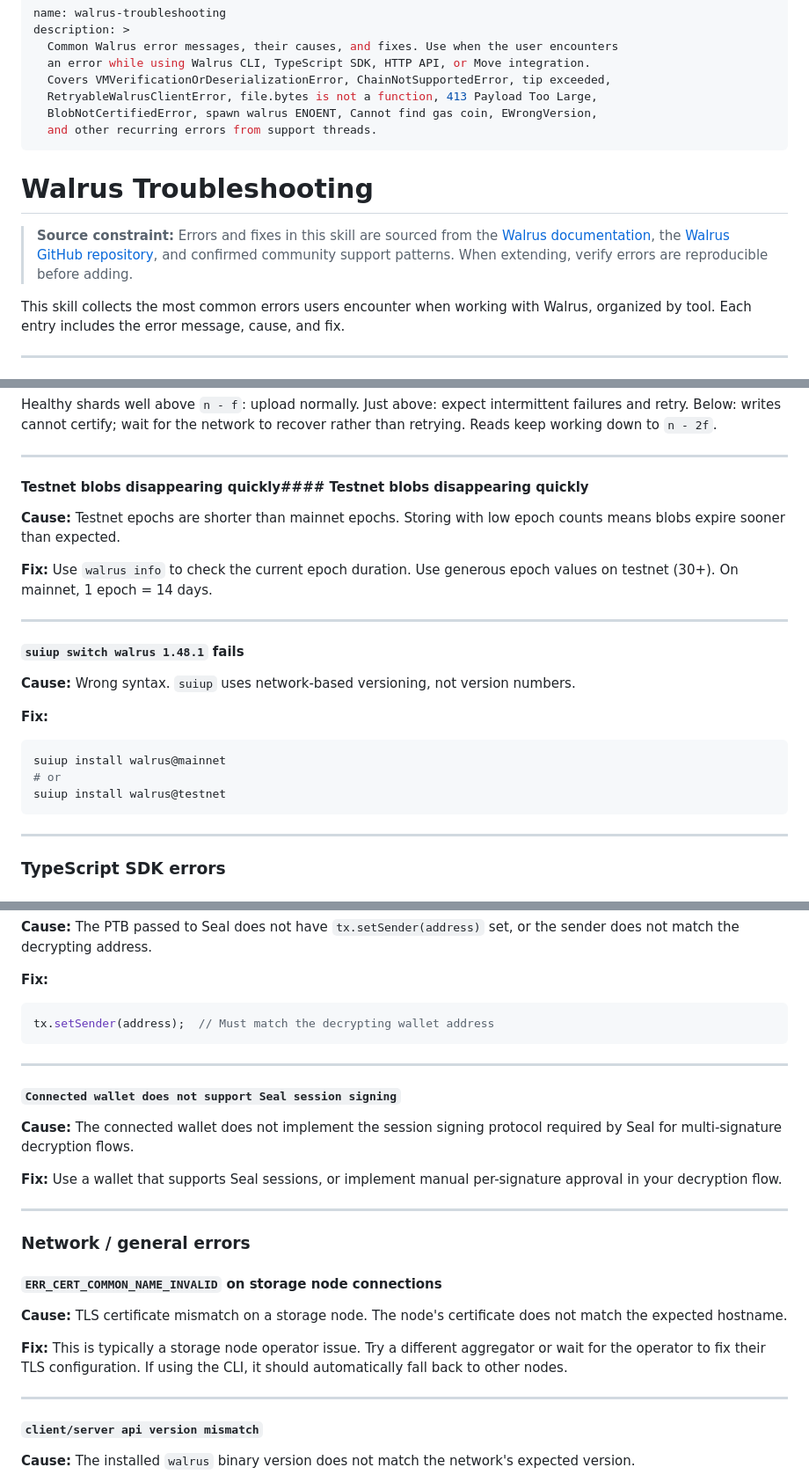
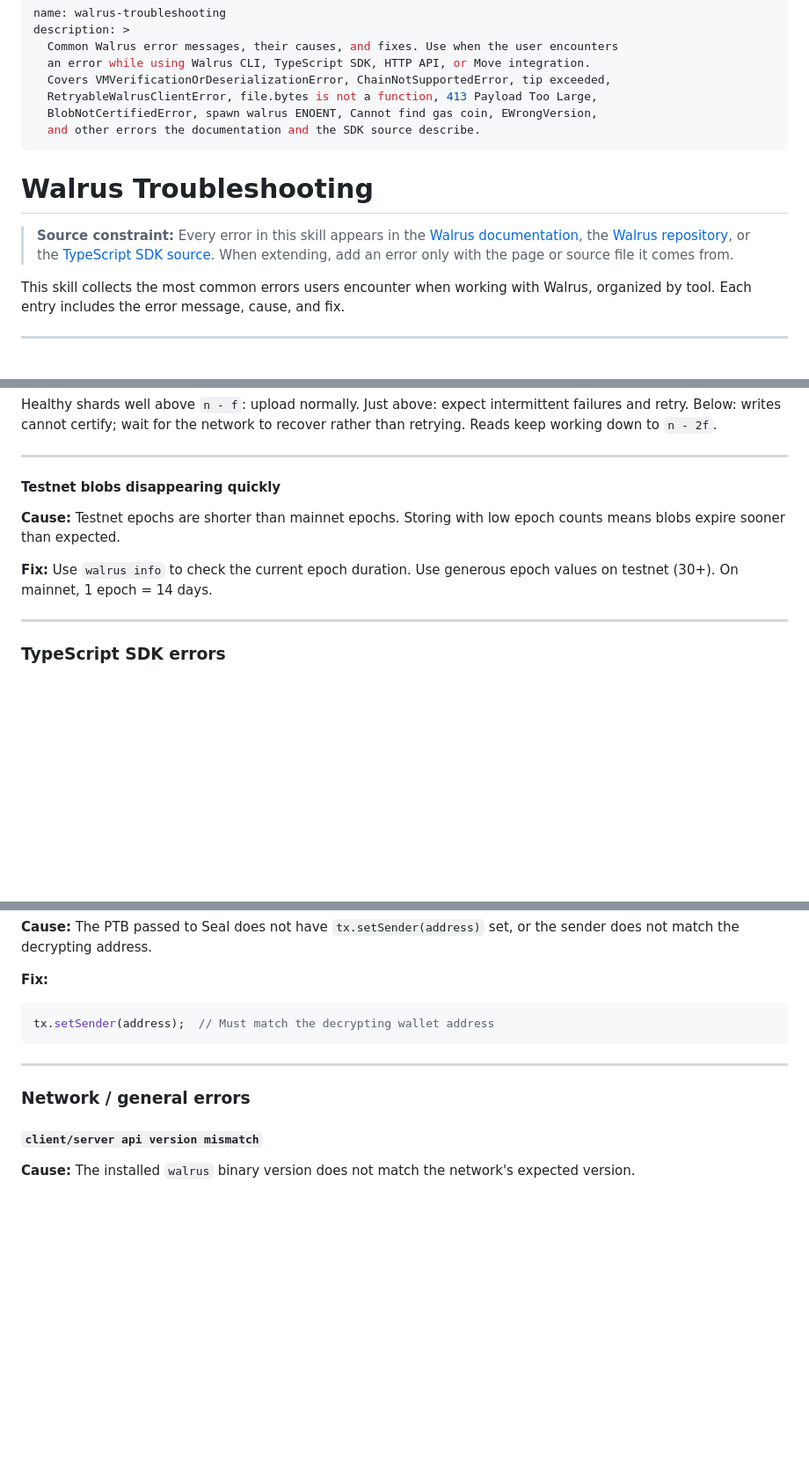
Before and after one commit to MystenLabs/walrus-skills, a Markdown page: walrus-troubleshooting/SKILL.md, 3 parts joined by grey strips. Shown at 88% size. Drawn GitHub-style; blank space fills up the shorter version.

Commit message:
walrus-troubleshooting: keep only errors the documentation or the SDK source describe
Three entries had no source anywhere in the Walrus repository, the
documentation, the Walrus Sites repository, the TypeScript SDK or the
Seal repository: a suiup switch syntax, a Seal session-signing wallet
error and ERR_CERT_COMMON_NAME_INVALID on storage nodes. Removed. The
source constraint now names the three places an error may come from
and asks for the page or file with any addition. Two headings were
doubled on one line; fixed.

````diff
--- a/walrus-troubleshooting/SKILL.md
+++ b/walrus-troubleshooting/SKILL.md
@@ -6,16 +6,16 @@ description: >
   Covers VMVerificationOrDeserializationError, ChainNotSupportedError, tip exceeded,
   RetryableWalrusClientError, file.bytes is not a function, 413 Payload Too Large,
   BlobNotCertifiedError, spawn walrus ENOENT, Cannot find gas coin, EWrongVersion,
-  and other recurring errors from support threads.
+  and other errors the documentation and the SDK source describe.
 ---
 
 # Walrus Troubleshooting
 
-> **Source constraint:** Errors and fixes in this skill are sourced from the
+> **Source constraint:** Every error in this skill appears in the
 > [Walrus documentation](https://docs.wal.app), the
-> [Walrus GitHub repository](https://github.com/MystenLabs/walrus), and
-> confirmed community support patterns. When extending, verify errors are
-> reproducible before adding.
+> [Walrus repository](https://github.com/MystenLabs/walrus), or the
+> [TypeScript SDK source](https://github.com/MystenLabs/ts-sdks/tree/main/packages/walrus).
+> When extending, add an error only with the page or source file it comes from.
 
 This skill collects the most common errors users encounter when working with Walrus, organized by tool. Each entry includes the error message, cause, and fix.
 
@@ -121,24 +121,11 @@ Healthy shards well above `n - f`: upload normally. Just above: expect intermitt
 
 ---
 
-#### Testnet blobs disappearing quickly#### Testnet blobs disappearing quickly
+#### Testnet blobs disappearing quickly
 
 **Cause:** Testnet epochs are shorter than mainnet epochs. Storing with low epoch counts means blobs expire sooner than expected.
 
 **Fix:** Use `walrus info` to check the current epoch duration. Use generous epoch values on testnet (30+). On mainnet, 1 epoch = 14 days.
-
----
-
-#### `suiup switch walrus 1.48.1` fails
-
-**Cause:** Wrong syntax. `suiup` uses network-based versioning, not version numbers.
-
-**Fix:**
-```sh
-suiup install walrus@mainnet
-# or
-suiup install walrus@testnet
-```
 
 ---
 
@@ -320,23 +307,7 @@ tx.setSender(address);  // Must match the decrypting wallet address
 
 ---
 
-#### `Connected wallet does not support Seal session signing`
-
-**Cause:** The connected wallet does not implement the session signing protocol required by Seal for multi-signature decryption flows.
-
-**Fix:** Use a wallet that supports Seal sessions, or implement manual per-signature approval in your decryption flow.
-
----
-
 ### Network / general errors
-
-#### `ERR_CERT_COMMON_NAME_INVALID` on storage node connections
-
-**Cause:** TLS certificate mismatch on a storage node. The node's certificate does not match the expected hostname.
-
-**Fix:** This is typically a storage node operator issue. Try a different aggregator or wait for the operator to fix their TLS configuration. If using the CLI, it should automatically fall back to other nodes.
-
----
 
 #### `client/server api version mismatch`
 
````
Also changed, not shown: other parts of walrus-troubleshooting/SKILL.md (+1 -1 lines).
